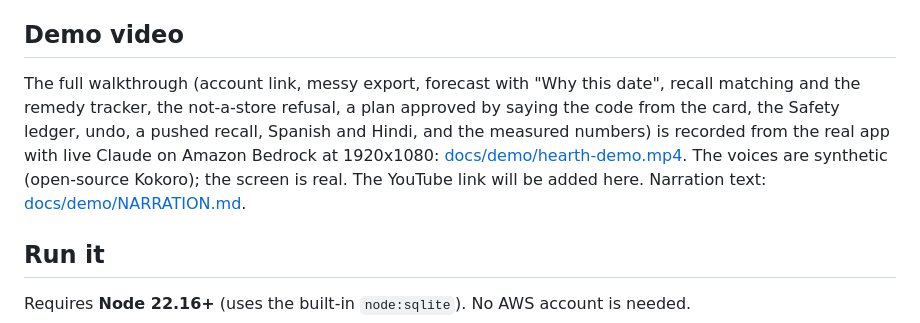
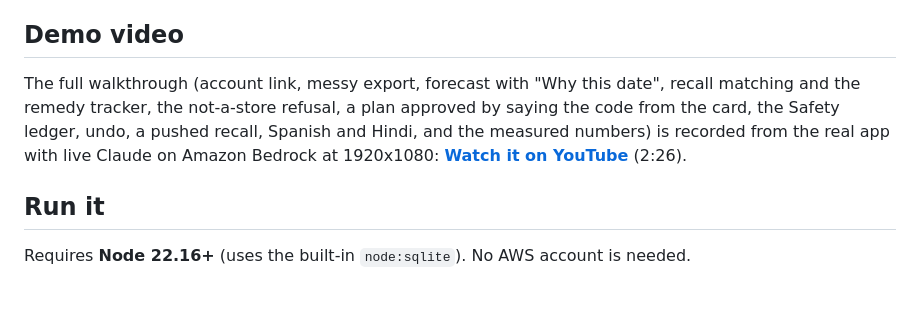
Before and after one commit to anshul23102/hearth-alexa-mcp, a Markdown page: README.md, the part around the change. Drawn GitHub-style; blank space fills up the shorter version.

Commit message:
Link the demo video on YouTube (the mp4 is not in the repository)
Co-Authored-By: Claude Sonnet 5.5 <noreply@anthropic.com>

```diff
--- a/README.md
+++ b/README.md
@@ -112,7 +112,7 @@ Hearth is **not a store**. It restocks only what the household already buys regu
 
 ## Demo video
 
-The full walkthrough (account link, messy export, forecast with "Why this date", recall matching and the remedy tracker, the not-a-store refusal, a plan approved by saying the code from the card, the Safety ledger, undo, a pushed recall, Spanish and Hindi, and the measured numbers) is recorded from the real app with live Claude on Amazon Bedrock at 1920x1080: [docs/demo/hearth-demo.mp4](docs/demo/hearth-demo.mp4). The voices are synthetic (open-source Kokoro); the screen is real. The YouTube link will be added here. Narration text: [docs/demo/NARRATION.md](docs/demo/NARRATION.md).
+The full walkthrough (account link, messy export, forecast with "Why this date", recall matching and the remedy tracker, the not-a-store refusal, a plan approved by saying the code from the card, the Safety ledger, undo, a pushed recall, Spanish and Hindi, and the measured numbers) is recorded from the real app with live Claude on Amazon Bedrock at 1920x1080: **[Watch it on YouTube](https://youtu.be/UCX66KTd-_0)** (2:26).
 
 ## Run it
 
```
Also changed, not shown: JUDGING.md (+1 -1 lines), docs/DEVPOST_STORY.md (+1 -1 lines).
